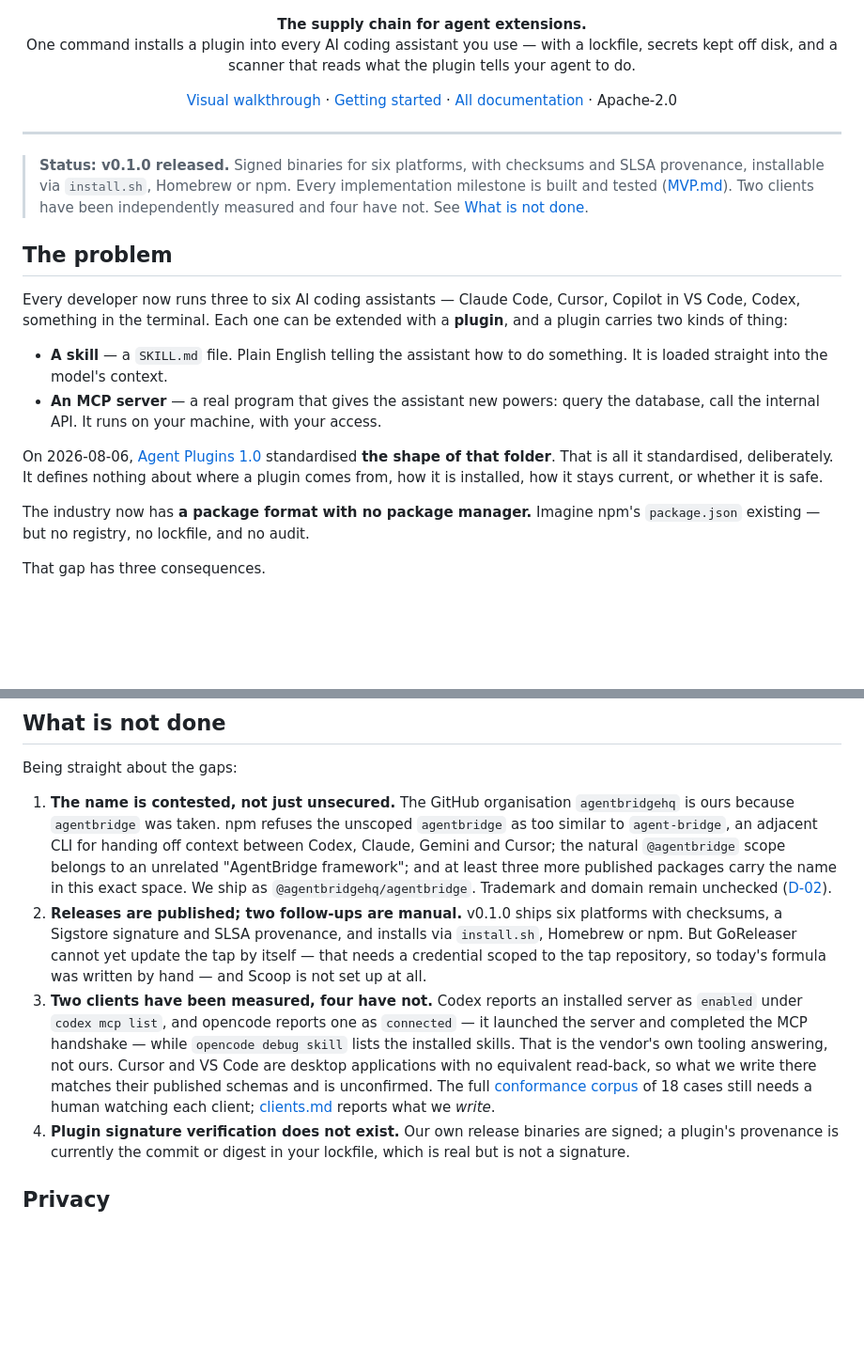
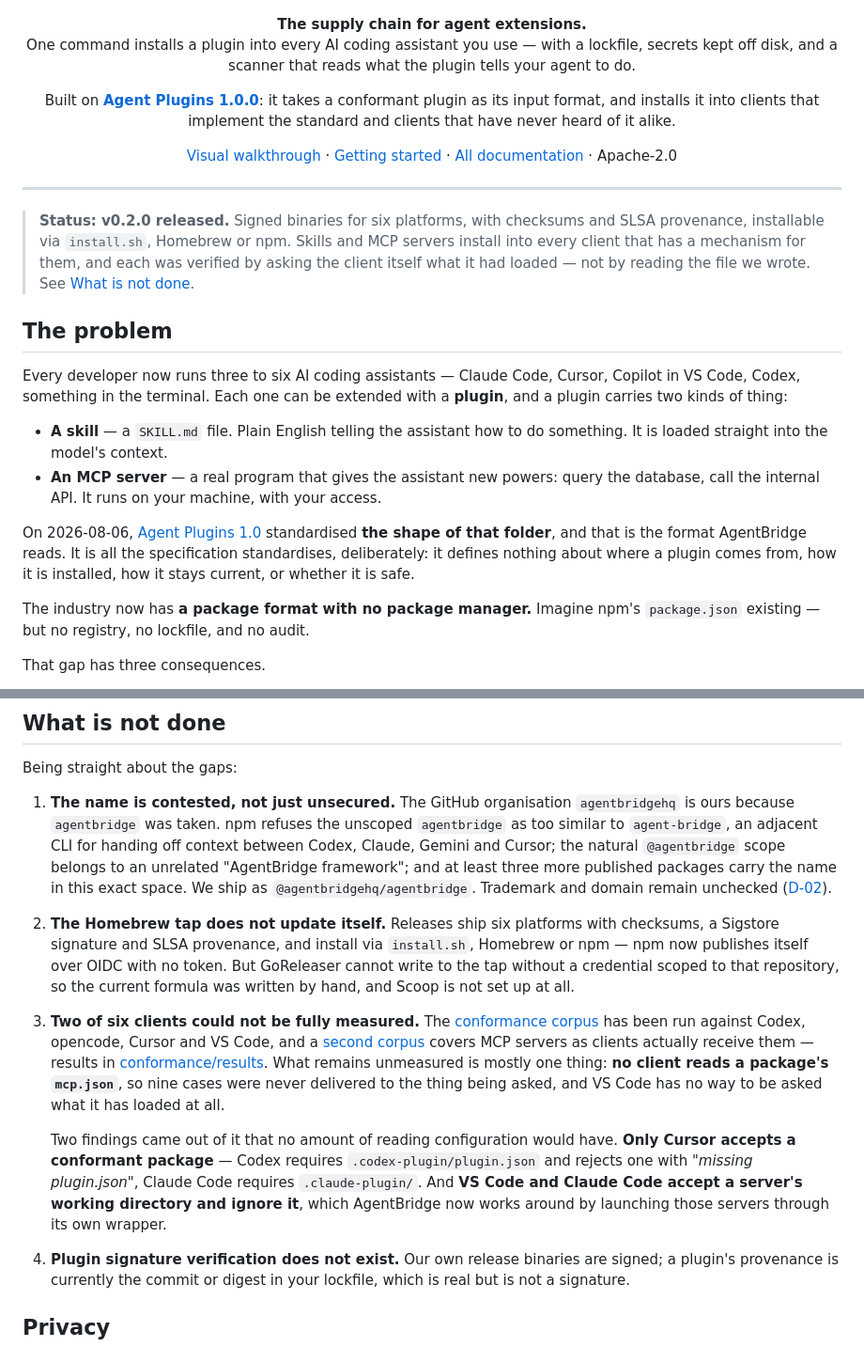
Before and after one commit to agentbridgehq/agentbridge, a Markdown page: README.md, 2 parts joined by grey strips. Shown at 94% size. Rendered like a GitHub page; blank space fills up the shorter version.

Commit message:
docs: say up front that this is built on Agent Plugins
The specification appeared twice in the README: once inside "The problem" as
background on what was standardised, and once in the footer as a link. Neither
tells a reader arriving at the top what this project's relationship to the
standard is — that a conformant plugin is the input format, and that the point
is installing one into clients that implement the standard and clients that have
never heard of it alike. That belongs beside the tagline, not at the bottom.

The status block and the gaps section were also a release behind. v0.2.0 is out,
npm publishes itself over OIDC, and the conformance corpus has been run against
four clients rather than none — with the two findings worth leading on: only
Cursor accepts a conformant package, and two clients accept a working directory
and ignore it.

Co-Authored-By: Claude Opus 5 <noreply@anthropic.com>

```diff
--- a/README.md
+++ b/README.md
@@ -14,6 +14,12 @@
 </p>
 
 <p align="center">
+  Built on <a href="https://agent-plugins.org/specification"><strong>Agent Plugins 1.0.0</strong></a>:
+  it takes a conformant plugin as its input format, and installs it into clients
+  that implement the standard and clients that have never heard of it alike.
+</p>
+
+<p align="center">
   <a href="docs/index.html">Visual walkthrough</a> ·
   <a href="docs/getting-started.md">Getting started</a> ·
   <a href="docs/">All documentation</a> ·
@@ -22,11 +28,11 @@
 
 ---
 
-> **Status: v0.1.0 released.** Signed binaries for six platforms, with
-> checksums and SLSA provenance, installable via `install.sh`, Homebrew or npm.
-> Every implementation milestone is built and tested ([MVP.md](MVP.md)).
-> Two clients have been independently measured and four have not. See
-> [What is not done](#what-is-not-done).
+> **Status: v0.2.0 released.** Signed binaries for six platforms, with checksums
+> and SLSA provenance, installable via `install.sh`, Homebrew or npm. Skills and
+> MCP servers install into every client that has a mechanism for them, and each
+> was verified by asking the client itself what it had loaded — not by reading
+> the file we wrote. See [What is not done](#what-is-not-done).
 
 ## The problem
 
@@ -40,9 +46,10 @@ extended with a **plugin**, and a plugin carries two kinds of thing:
   the database, call the internal API. It runs on your machine, with your access.
 
 On 2026-08-06, [Agent Plugins 1.0](https://agent-plugins.org/) standardised
-**the shape of that folder**. That is all it standardised, deliberately. It
-defines nothing about where a plugin comes from, how it is installed, how it
-stays current, or whether it is safe.
+**the shape of that folder**, and that is the format AgentBridge reads. It is
+all the specification standardises, deliberately: it defines nothing about where
+a plugin comes from, how it is installed, how it stays current, or whether it is
+safe.
 
 The industry now has **a package format with no package manager.** Imagine
 npm's `package.json` existing — but no registry, no lockfile, and no audit.
@@ -349,20 +356,28 @@ Being straight about the gaps:
    least three more published packages carry the name in this exact space. We
    ship as `@agentbridgehq/agentbridge`. Trademark and domain remain
    unchecked ([D-02](MVP.md)).
-2. **Releases are published; two follow-ups are manual.** v0.1.0 ships six
-   platforms with checksums, a Sigstore signature and SLSA provenance, and
-   installs via `install.sh`, Homebrew or npm. But GoReleaser cannot yet update
-   the tap by itself — that needs a credential scoped to the tap repository,
-   so today's formula was written by hand — and Scoop is not set up at all.
-3. **Two clients have been measured, four have not.** Codex reports an
-   installed server as `enabled` under `codex mcp list`, and opencode reports
-   one as `connected` — it launched the server and completed the MCP handshake
-   — while `opencode debug skill` lists the installed skills. That is the
-   vendor's own tooling answering, not ours. Cursor and VS Code are desktop
-   applications with no equivalent read-back, so what we write there matches
-   their published schemas and is unconfirmed. The full
-   [conformance corpus](conformance/README.md) of 18 cases still needs a human
-   watching each client; [clients.md](docs/clients.md) reports what we *write*.
+2. **The Homebrew tap does not update itself.** Releases ship six platforms with
+   checksums, a Sigstore signature and SLSA provenance, and install via
+   `install.sh`, Homebrew or npm — npm now publishes itself over OIDC with no
+   token. But GoReleaser cannot write to the tap without a credential scoped to
+   that repository, so the current formula was written by hand, and Scoop is not
+   set up at all.
+3. **Two of six clients could not be fully measured.** The
+   [conformance corpus](conformance/README.md) has been run against Codex,
+   opencode, Cursor and VS Code, and a
+   [second corpus](conformance/mcp/README.md) covers MCP servers as clients
+   actually receive them — results in
+   [conformance/results](conformance/results). What remains unmeasured is
+   mostly one thing: **no client reads a package's `mcp.json`**, so nine cases
+   were never delivered to the thing being asked, and VS Code has no way to be
+   asked what it has loaded at all.
+
+   Two findings came out of it that no amount of reading configuration would
+   have. **Only Cursor accepts a conformant package** — Codex requires
+   `.codex-plugin/plugin.json` and rejects one with *"missing plugin.json"*,
+   Claude Code requires `.claude-plugin/`. And **VS Code and Claude Code accept
+   a server's working directory and ignore it**, which AgentBridge now works
+   around by launching those servers through its own wrapper.
 4. **Plugin signature verification does not exist.** Our own release binaries
    are signed; a plugin's provenance is currently the commit or digest in your
    lockfile, which is real but is not a signature.
```
